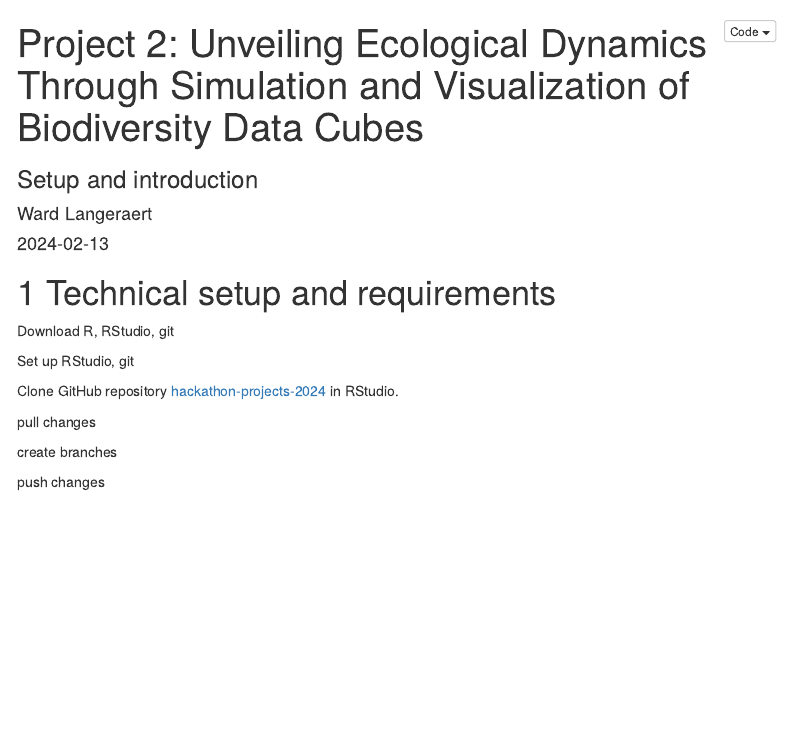
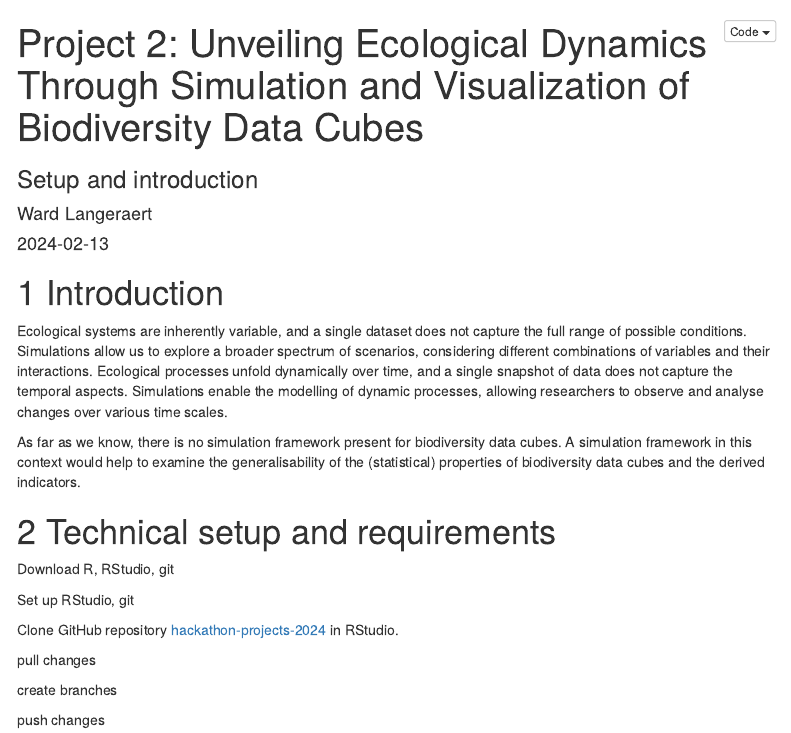
Before and after one commit to b-cubed-eu/hackathon-projects-2024, an R Markdown document (02-unveiling-ecological-dynamics-through-simulation-and-visualization-of-biodiversity-data-cubes/R/proj02_introduction_simulationframework.Rmd): the page in a window 1100 px wide, from its top. Rendered offline with R 4.5, knitr and Pandoc, with nearby package versions; a font, style sheet, LaTeX package, included part or bibliography that could not be used is replaced or left out; menus at the side of the page are left out.

Commit message:
add introduction

````diff
--- a/02-unveiling-ecological-dynamics-through-simulation-and-visualization-of-biodiversity-data-cubes/R/proj02_introduction_simulationframework.Rmd
+++ b/02-unveiling-ecological-dynamics-through-simulation-and-visualization-of-biodiversity-data-cubes/R/proj02_introduction_simulationframework.Rmd
@@ -25,6 +25,13 @@ opts_chunk$set(
 opts_knit$set(root.dir = here())
 ```
 
+# Introduction
+
+Ecological systems are inherently variable, and a single dataset does not capture the full range of possible conditions. Simulations allow us to explore a broader spectrum of scenarios, considering different combinations of variables and their interactions. Ecological processes unfold dynamically over time, and a single snapshot of data does not capture the temporal aspects. Simulations enable the modelling of dynamic processes, allowing researchers to observe and analyse changes over various time scales.
+
+As far as we know, there is no simulation framework present for biodiversity data cubes. A simulation framework in this context would help to examine the generalisability of the (statistical) properties of biodiversity data cubes and the derived indicators.
+
+
 # Technical setup and requirements
 
 Download R, RStudio, git
````
